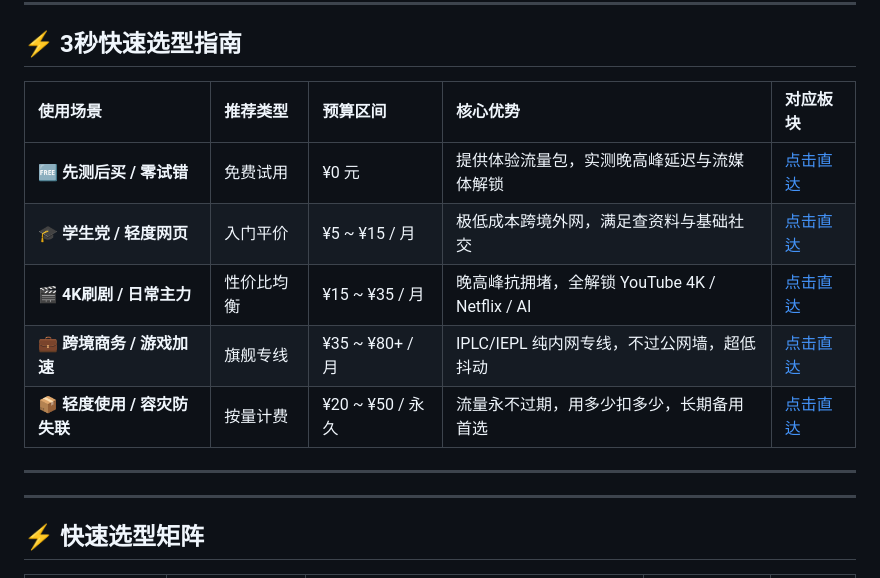
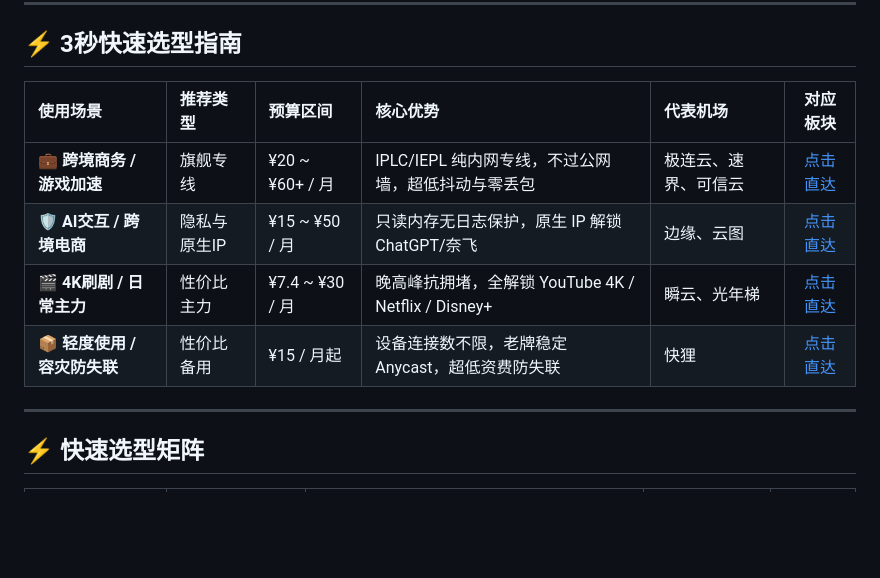
Before and after one commit to yuntizhinan/vpnstuijian, a Markdown page: README.md, the part around the change. Drawn GitHub-style; blank space fills up the shorter version.

```diff
--- a/README.md
+++ b/README.md
@@ -31,15 +31,12 @@
 
 ## ⚡ 3秒快速选型指南
 
-| 使用场景 | 推荐类型 | 预算区间 | 核心优势 | 对应板块 |
-| :--- | :--- | :--- | :--- | :--- |
-| 🆓 **先测后买 / 零试错** | 免费试用 | ¥0 元 | 提供体验流量包，实测晚高峰延迟与流媒体解锁 | [点击直达](#-免费试用专区) |
-| 🎓 **学生党 / 轻度网页** | 入门平价 | ¥5 ~ ¥15 / 月 | 极低成本跨境外网，满足查资料与基础社交 | [点击直达](#-入门平价经济型) |
-| 🎬 **4K刷剧 / 日常主力** | 性价比均衡 | ¥15 ~ ¥35 / 月 | 晚高峰抗拥堵，全解锁 YouTube 4K / Netflix / AI | [点击直达](#️-高性价比主力推荐) |
-| 💼 **跨境商务 / 游戏加速** | 旗舰专线 | ¥35 ~ ¥80+ / 月 | IPLC/IEPL 纯内网专线，不过公网墙，超低抖动 | [点击直达](#-高端-iplc--iepl-专线) |
-| 📦 **轻度使用 / 容灾防失联** | 按量计费 | ¥20 ~ ¥50 / 永久 | 流量永不过期，用多少扣多少，长期备用首选 | [点击直达](#-不限时按量计费容灾备用) |
-
----
+| 使用场景 | 推荐类型 | 预算区间 | 核心优势 | 代表机场 | 对应板块 |
+| :--- | :--- | :--- | :--- | :--- | :---: |
+| 💼 **跨境商务 / 游戏加速** | 旗舰专线 | ¥20 ~ ¥60+ / 月 | IPLC/IEPL 纯内网专线，不过公网墙，超低抖动与零丢包 | 极连云、速界、可信云 | [点击直达](#高端-iepl--旗舰专线专区) |
+| 🛡️ **AI交互 / 跨境电商** | 隐私与原生IP | ¥15 ~ ¥50 / 月 | 只读内存无日志保护，原生 IP 解锁 ChatGPT/奈飞 | 边缘、云图 | [点击直达](#隐私与原生住宅-ip-专区) |
+| 🎬 **4K刷剧 / 日常主力** | 性价比主力 | ¥7.4 ~ ¥30 / 月 | 晚高峰抗拥堵，全解锁 YouTube 4K / Netflix / Disney+ | 瞬云、光年梯 | [点击直达](#4k刷剧--日常主力推荐) |
+| 📦 **轻度使用 / 容灾防失联** | 性价比备用 | ¥15 / 月起 | 设备连接数不限，老牌稳定 Anycast，超低资费防失联 | 快狸 | [点击直达](#轻度使用--容灾备用专区) |
 
 ---
 
```
